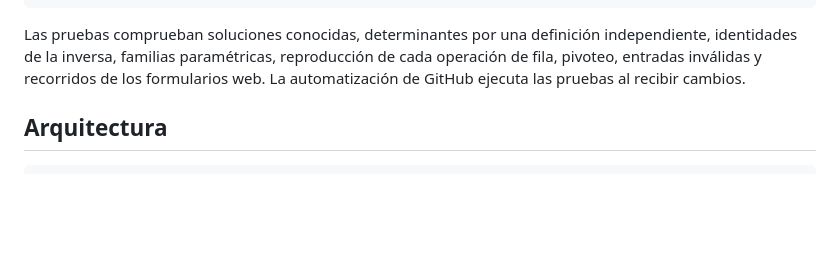
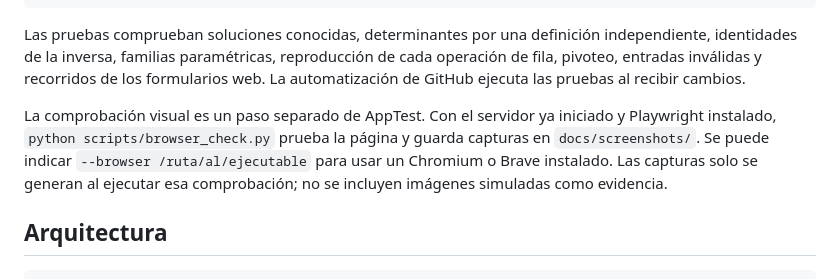
Before and after one commit to emanuel56411-hue/parcial2_algebra_agente67, a Markdown page: README.md, the part around the change. Drawn GitHub-style; blank space fills up the shorter version.

Commit message:
docs: aclarar la comprobación visual pendiente y cómo ejecutarla

````diff
--- a/README.md
+++ b/README.md
@@ -111,6 +111,8 @@ python scripts/build_deliverables.py
 
 Las pruebas comprueban soluciones conocidas, determinantes por una definición independiente, identidades de la inversa, familias paramétricas, reproducción de cada operación de fila, pivoteo, entradas inválidas y recorridos de los formularios web. La automatización de GitHub ejecuta las pruebas al recibir cambios.
 
+La comprobación visual es un paso separado de AppTest. Con el servidor ya iniciado y Playwright instalado, `python scripts/browser_check.py` prueba la página y guarda capturas en `docs/screenshots/`. Se puede indicar `--browser /ruta/al/ejecutable` para usar un Chromium o Brave instalado. Las capturas solo se generan al ejecutar esa comprobación; no se incluyen imágenes simuladas como evidencia.
+
 ## Arquitectura
 
 ```text
````
Also changed, not shown: docs/cumplimiento.md (+1 -0 lines).
